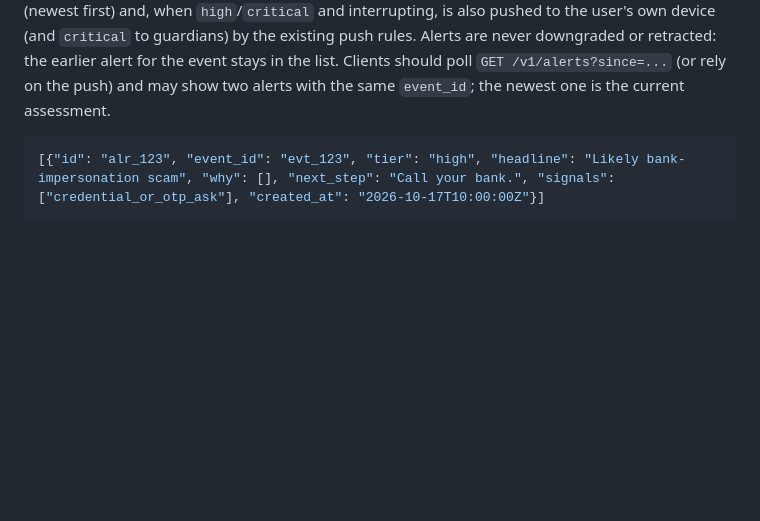
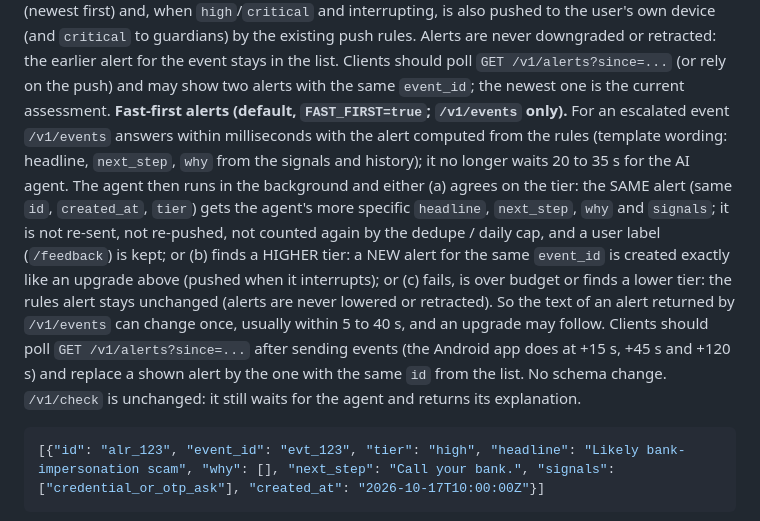
Before and after one commit to Aaron-Warner-4504/devpost-nvidia-hackathon, a Markdown page: docs/api-contract.md, the part around the change. GitHub-like rendering; blank space fills up the shorter version.

Commit message:
docs: fast-first alerts

````diff
--- a/docs/api-contract.md
+++ b/docs/api-contract.md
@@ -159,6 +159,19 @@ is also pushed to the user's own device (and `critical` to guardians) by the exi
 are never downgraded or retracted: the earlier alert for the event stays in the list. Clients should poll
 `GET /v1/alerts?since=...` (or rely on the push) and may show two alerts with the same `event_id`; the
 newest one is the current assessment.
+**Fast-first alerts (default, `FAST_FIRST=true`; `/v1/events` only).** For an escalated event `/v1/events`
+answers within milliseconds with the alert computed from the rules (template wording: headline, `next_step`,
+`why` from the signals and history); it no longer waits 20 to 35 s for the AI agent. The agent then runs in the
+background and either (a) agrees on the tier: the SAME alert (same `id`, `created_at`, `tier`) gets the
+agent's more specific `headline`, `next_step`, `why` and `signals`; it is not re-sent, not re-pushed, not
+counted again by the dedupe / daily cap, and a user label (`/feedback`) is kept; or (b) finds a HIGHER tier:
+a NEW alert for the same `event_id` is created exactly like an upgrade above (pushed when it interrupts); or
+(c) fails, is over budget or finds a lower tier: the rules alert stays unchanged (alerts are never lowered or
+retracted). So the text of an alert returned by `/v1/events` can change once, usually within 5 to 40 s, and an
+upgrade may follow. Clients should poll `GET /v1/alerts?since=...` after sending events (the Android app does
+at +15 s, +45 s and +120 s) and replace a shown alert by the one with the same `id` from the list. No schema
+change. `/v1/check` is unchanged: it still waits for the agent and returns its explanation.
+
 ```json
 [{"id": "alr_123", "event_id": "evt_123", "tier": "high", "headline": "Likely bank-impersonation scam", "why": [], "next_step": "Call your bank.", "signals": ["credential_or_otp_ask"], "created_at": "2026-10-17T10:00:00Z"}]
 ```
````
